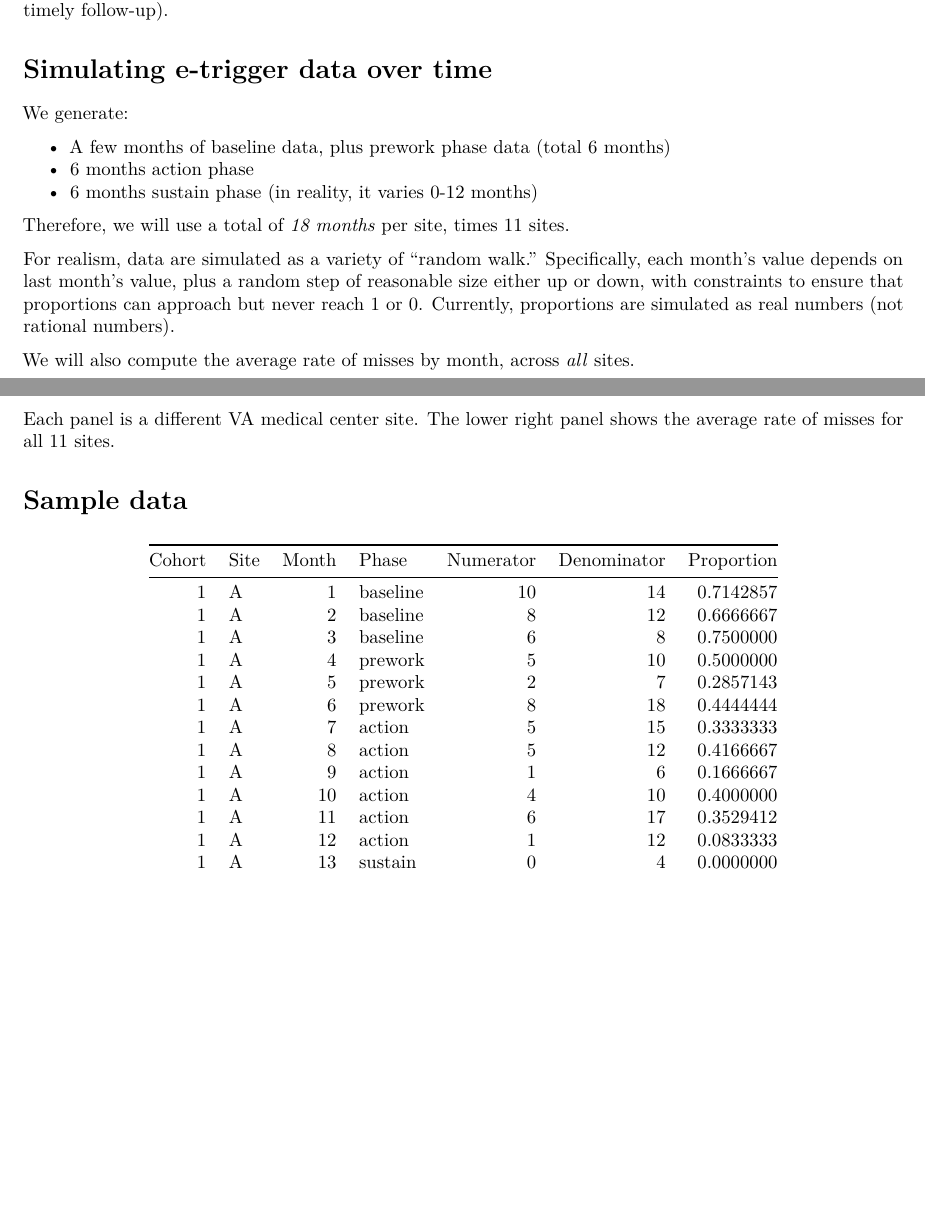
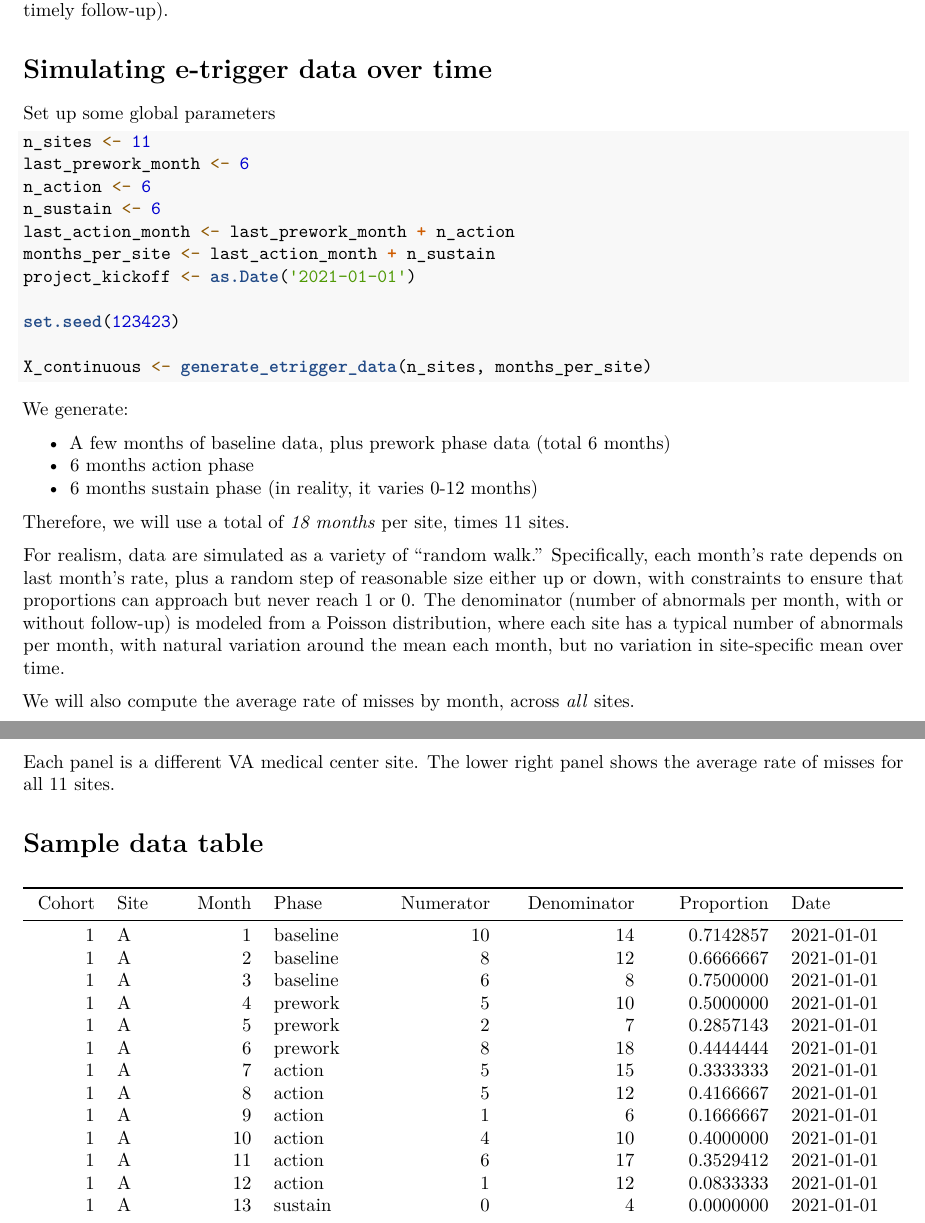
Before and after one commit to zimolzak/instruct-project-etrigger-sql, an R Markdown document (advanced/fake-time-series.Rmd): two parts of pages 1 and 2 of 4, joined at a grey line, cut so that both start at the same text, the shorter picture padded with empty space. Rendered offline with R 4.5, knitr and Pandoc, then LaTeX, with nearby package versions.

Commit message:
Make a new Date column corresponding to real non-aligned time.

````diff
--- a/advanced/fake-time-series.Rmd
+++ b/advanced/fake-time-series.Rmd
@@ -74,4 +74,5 @@
 }
 ```
 
+Set up some global parameters
 
@@ -82,6 +83,7 @@
 n_sustain <- 6
 last_action_month <- last_prework_month + n_action
 months_per_site <- last_action_month + n_sustain
+project_kickoff <- as.Date('2021-01-01')
 
 set.seed(123423)
 
@@ -98,11 +100,12 @@
 Therefore, we will use a total of *`r months_per_site` months* per site, times `r n_sites` sites.
 
 For realism, data are simulated as a variety of "random walk." Specifically,
-each month's value depends on last month's value, plus a random step of
+each month's rate depends on last month's rate, plus a random step of
 reasonable size either up or down, with constraints to ensure that proportions
-can approach but never reach 1 or 0. Currently, proportions are simulated as real
-numbers (not rational numbers).
-
+can approach but never reach 1 or 0. The denominator (number of abnormals per month, with
+or without follow-up) is modeled from a Poisson distribution, where each site has
+a typical number of abnormals per month, with natural variation around the mean each month,
+but no variation in site-specific mean over time.
 
 ```{r rational-numbers, include=FALSE}
 expected_n = data.frame(
@@ -131,5 +135,5 @@
   ) %>%
-  select(Cohort, Site, Month, Phase, Numerator, Denominator, Proportion) -> X
+  select(Cohort, Site, Month, Phase, Numerator, Denominator, Proportion, Date) -> X
 ```
 
 We will also compute the average rate of misses by month, across *all* sites.
@@ -165,7 +169,10 @@
 Each panel is a different VA medical center site. The lower right panel shows
 the average rate of misses for all 11 sites.
 
-# Sample data
+
+
+
+# Sample data table
 
 ```{r sample-data, echo=FALSE}
 head(X, 18+5) %>% kable()
````
Also changed, not shown: advanced/fake-time-series.Rmd (5 more changed lines).
